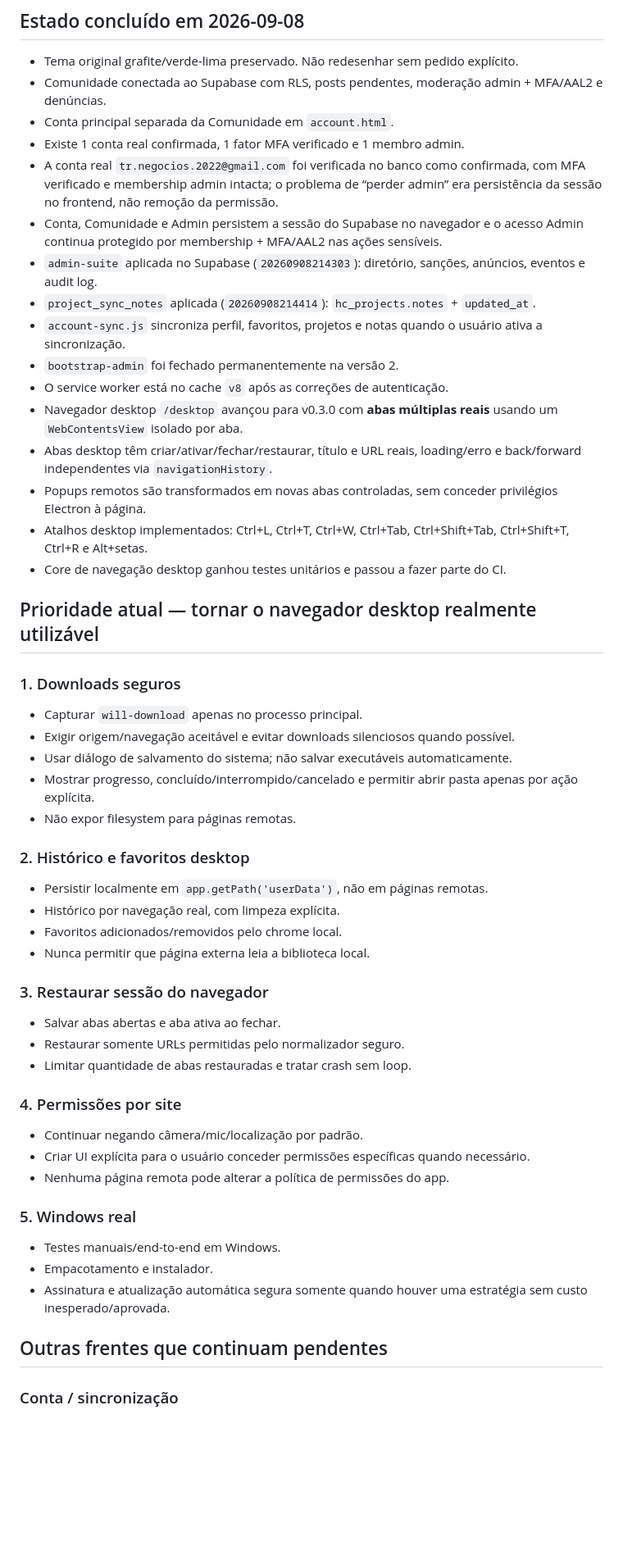
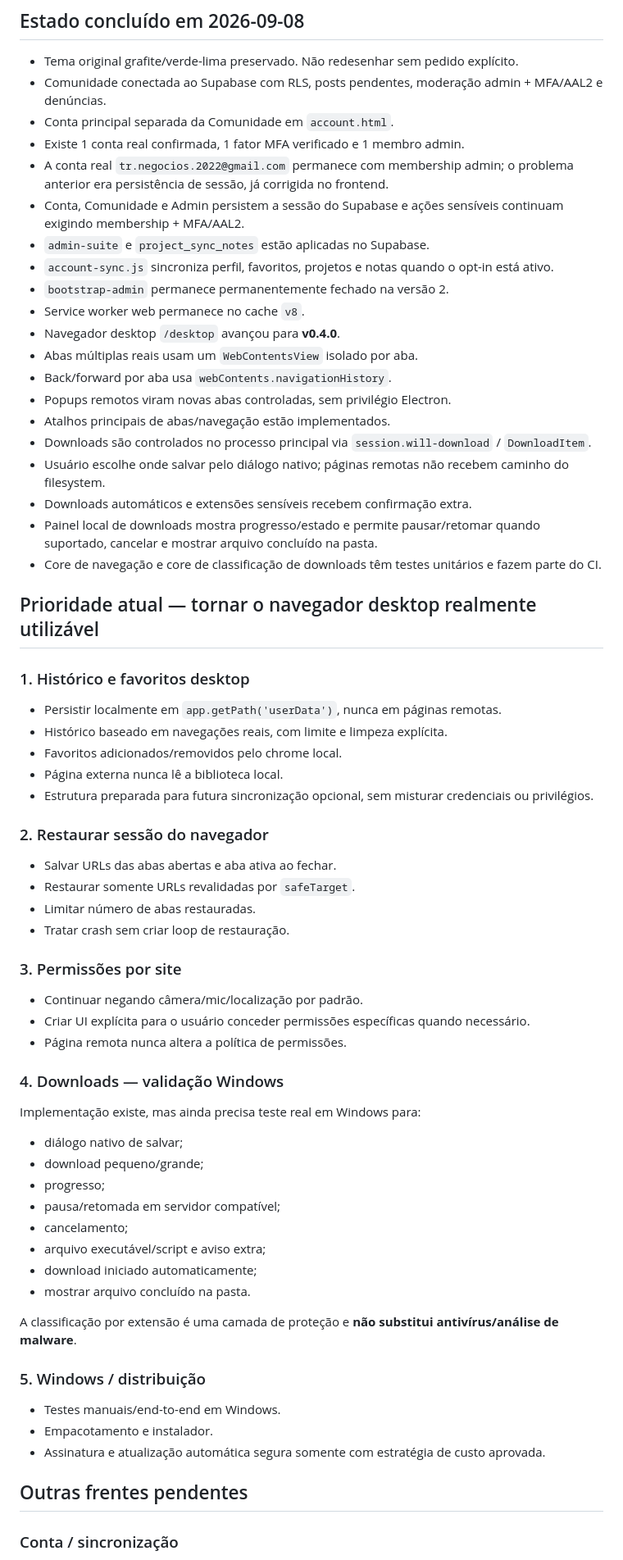
Before and after one commit to NeuroVendas/happy-coding, a Markdown page: ROADMAP.md, the part around one of its changes. Shown at 82% size. GitHub-like rendering; blank space fills up the shorter version.

Commit message:
docs: advance desktop roadmap to downloads complete

```diff
--- a/ROADMAP.md
+++ b/ROADMAP.md
@@ -8,54 +8,66 @@ Direção confirmada: navegador/workspace funcional para programadores, game dev
 - Comunidade conectada ao Supabase com RLS, posts pendentes, moderação admin + MFA/AAL2 e denúncias.
 - Conta principal separada da Comunidade em `account.html`.
 - Existe 1 conta real confirmada, 1 fator MFA verificado e 1 membro admin.
-- A conta real `tr.negocios.2022@gmail.com` foi verificada no banco como confirmada, com MFA verificado e membership admin intacta; o problema de “perder admin” era persistência da sessão no frontend, não remoção da permissão.
-- Conta, Comunidade e Admin persistem a sessão do Supabase no navegador e o acesso Admin continua protegido por membership + MFA/AAL2 nas ações sensíveis.
-- `admin-suite` aplicada no Supabase (`20260908214303`): diretório, sanções, anúncios, eventos e audit log.
-- `project_sync_notes` aplicada (`20260908214414`): `hc_projects.notes` + `updated_at`.
-- `account-sync.js` sincroniza perfil, favoritos, projetos e notas quando o usuário ativa a sincronização.
-- `bootstrap-admin` foi fechado permanentemente na versão 2.
-- O service worker está no cache `v8` após as correções de autenticação.
-- Navegador desktop `/desktop` avançou para v0.3.0 com **abas múltiplas reais** usando um `WebContentsView` isolado por aba.
-- Abas desktop têm criar/ativar/fechar/restaurar, título e URL reais, loading/erro e back/forward independentes via `navigationHistory`.
-- Popups remotos são transformados em novas abas controladas, sem conceder privilégios Electron à página.
-- Atalhos desktop implementados: Ctrl+L, Ctrl+T, Ctrl+W, Ctrl+Tab, Ctrl+Shift+Tab, Ctrl+Shift+T, Ctrl+R e Alt+setas.
-- Core de navegação desktop ganhou testes unitários e passou a fazer parte do CI.
+- A conta real `tr.negocios.2022@gmail.com` permanece com membership admin; o problema anterior era persistência de sessão, já corrigida no frontend.
+- Conta, Comunidade e Admin persistem a sessão do Supabase e ações sensíveis continuam exigindo membership + MFA/AAL2.
+- `admin-suite` e `project_sync_notes` estão aplicadas no Supabase.
+- `account-sync.js` sincroniza perfil, favoritos, projetos e notas quando o opt-in está ativo.
+- `bootstrap-admin` permanece permanentemente fechado na versão 2.
+- Service worker web permanece no cache `v8`.
+- Navegador desktop `/desktop` avançou para **v0.4.0**.
+- Abas múltiplas reais usam um `WebContentsView` isolado por aba.
+- Back/forward por aba usa `webContents.navigationHistory`.
+- Popups remotos viram novas abas controladas, sem privilégio Electron.
+- Atalhos principais de abas/navegação estão implementados.
+- Downloads são controlados no processo principal via `session.will-download` / `DownloadItem`.
+- Usuário escolhe onde salvar pelo diálogo nativo; páginas remotas não recebem caminho do filesystem.
+- Downloads automáticos e extensões sensíveis recebem confirmação extra.
+- Painel local de downloads mostra progresso/estado e permite pausar/retomar quando suportado, cancelar e mostrar arquivo concluído na pasta.
+- Core de navegação e core de classificação de downloads têm testes unitários e fazem parte do CI.
 
 ## Prioridade atual — tornar o navegador desktop realmente utilizável
 
-### 1. Downloads seguros
+### 1. Histórico e favoritos desktop
 
-- Capturar `will-download` apenas no processo principal.
-- Exigir origem/navegação aceitável e evitar downloads silenciosos quando possível.
-- Usar diálogo de salvamento do sistema; não salvar executáveis automaticamente.
-- Mostrar progresso, concluído/interrompido/cancelado e permitir abrir pasta apenas por ação explícita.
-- Não expor filesystem para páginas remotas.
+- Persistir localmente em `app.getPath('userData')`, nunca em páginas remotas.
+- Histórico baseado em navegações reais, com limite e limpeza explícita.
+- Favoritos adicionados/removidos pelo chrome local.
+- Página externa nunca lê a biblioteca local.
+- Estrutura preparada para futura sincronização opcional, sem misturar credenciais ou privilégios.
 
-### 2. Histórico e favoritos desktop
+### 2. Restaurar sessão do navegador
 
-- Persistir localmente em `app.getPath('userData')`, não em páginas remotas.
-- Histórico por navegação real, com limpeza explícita.
-- Favoritos adicionados/removidos pelo chrome local.
-- Nunca permitir que página externa leia a biblioteca local.
+- Salvar URLs das abas abertas e aba ativa ao fechar.
+- Restaurar somente URLs revalidadas por `safeTarget`.
+- Limitar número de abas restauradas.
+- Tratar crash sem criar loop de restauração.
 
-### 3. Restaurar sessão do navegador
-
-- Salvar abas abertas e aba ativa ao fechar.
-- Restaurar somente URLs permitidas pelo normalizador seguro.
-- Limitar quantidade de abas restauradas e tratar crash sem loop.
-
-### 4. Permissões por site
+### 3. Permissões por site
 
 - Continuar negando câmera/mic/localização por padrão.
 - Criar UI explícita para o usuário conceder permissões específicas quando necessário.
-- Nenhuma página remota pode alterar a política de permissões do app.
+- Página remota nunca altera a política de permissões.
 
-### 5. Windows real
+### 4. Downloads — validação Windows
+
+Implementação existe, mas ainda precisa teste real em Windows para:
+- diálogo nativo de salvar;
+- download pequeno/grande;
+- progresso;
+- pausa/retomada em servidor compatível;
+- cancelamento;
+- arquivo executável/script e aviso extra;
+- download iniciado automaticamente;
+- mostrar arquivo concluído na pasta.
+
+A classificação por extensão é uma camada de proteção e **não substitui antivírus/análise de malware**.
+
+### 5. Windows / distribuição
 
 - Testes manuais/end-to-end em Windows.
 - Empacotamento e instalador.
-- Assinatura e atualização automática segura somente quando houver uma estratégia sem custo inesperado/aprovada.
+- Assinatura e atualização automática segura somente com estratégia de custo aprovada.
 
-## Outras frentes que continuam pendentes
+## Outras frentes pendentes
 
 ### Conta / sincronização
```
Also changed, not shown: other parts of ROADMAP.md (+12 -16 lines).
